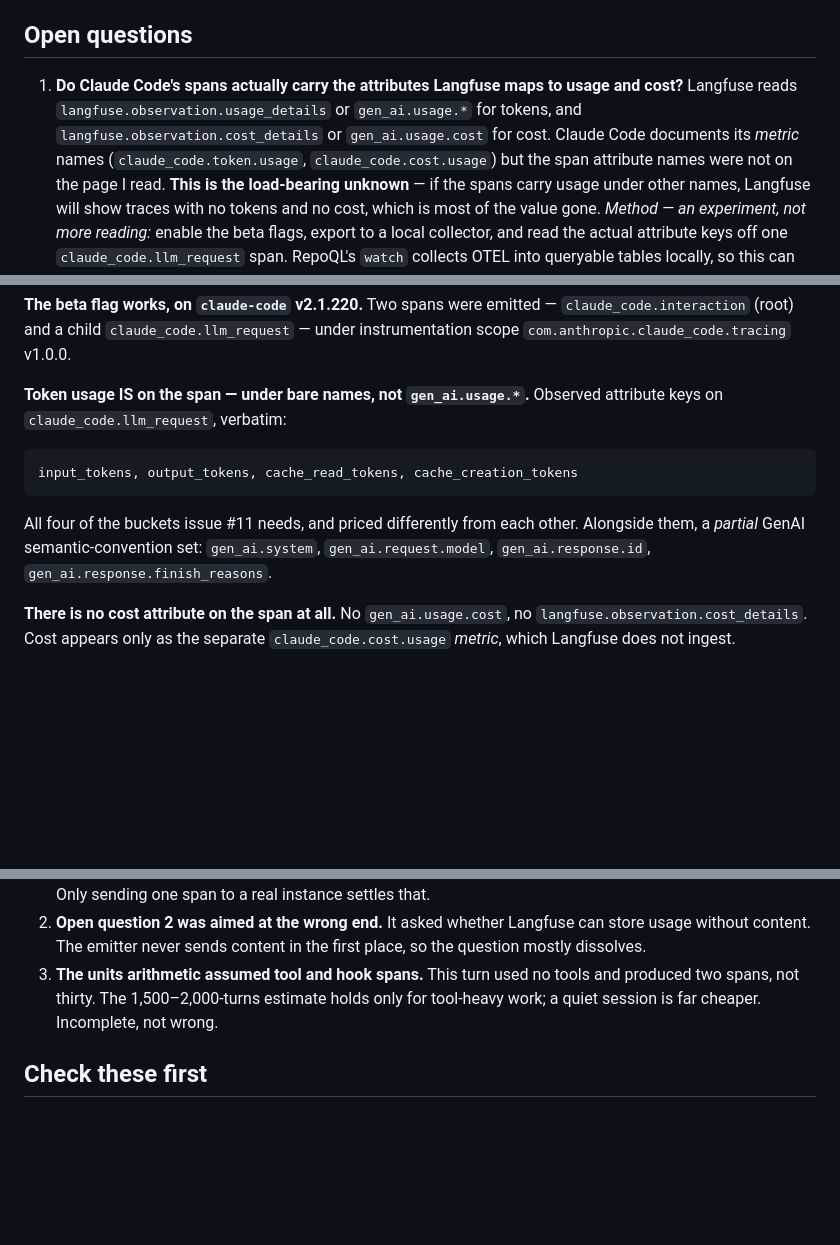
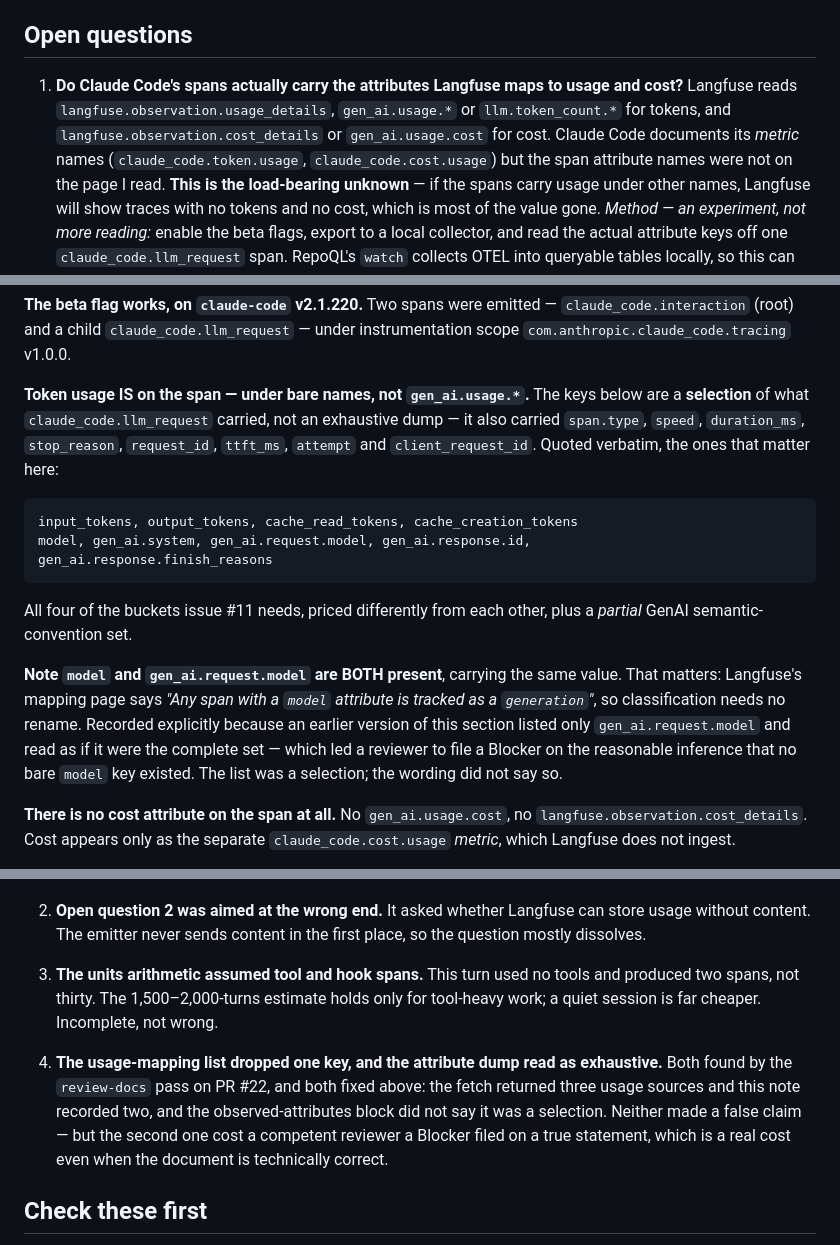
Before and after one commit to serina-mcfall/loom, a Markdown page: research/langfuse.md, 3 parts joined by grey strips. Rendered like a GitHub page; blank space fills up the shorter version.

Commit message:
docs(research): say the attribute list is a selection, and record the third usage key
Both findings from the review-docs pass on PR #22.

The one that mattered was not a false claim. The observed-attributes block was
introduced with "verbatim:" and listed nine of the span's seventeen keys, with
nothing saying it was a selection. A reviewer reasonably read it as the complete
set, noticed no bare `model` key in it, and filed a Blocker arguing the spec's
generation-classification claim was contradicted by this note's own evidence.

The spec was right -- the span carries BOTH `model` and `gen_ai.request.model`,
same value, confirmed against the raw exporter output -- so the finding was
refuted. But the wording is what produced it, and it would have produced it
again. The block now says it is a selection, lists what else was there, and
records `model` explicitly with the Langfuse rule that reads it.

Also adds `llm.token_count.*`, the third usage source the fetch returned and this
note recorded two of. Confirmed at Low by the adjudicator: the claim in the spec
was correct and its source was already in the Sources list, but a reader
cross-checking the spec against this note came up one key short.

Recorded in Corrections rather than silently patched, because the pattern -- a
selection presented as a dump -- is worth more than either fix.

Co-Authored-By: Claude Opus 5 (1M context) <noreply@anthropic.com>

````diff
--- a/research/langfuse.md
+++ b/research/langfuse.md
@@ -104,9 +104,9 @@ much heavier than "run a container".
 ## Open questions
 
 1. **Do Claude Code's spans actually carry the attributes Langfuse maps to usage and
-   cost?** Langfuse reads `langfuse.observation.usage_details` or `gen_ai.usage.*`
-   for tokens, and `langfuse.observation.cost_details` or `gen_ai.usage.cost` for
-   cost. Claude Code documents its *metric* names (`claude_code.token.usage`,
+   cost?** Langfuse reads `langfuse.observation.usage_details`, `gen_ai.usage.*` or
+   `llm.token_count.*` for tokens, and `langfuse.observation.cost_details` or
+   `gen_ai.usage.cost` for cost. Claude Code documents its *metric* names (`claude_code.token.usage`,
    `claude_code.cost.usage`) but the span attribute names were not on the page I
    read. **This is the load-bearing unknown** — if the spans carry usage under other
    names, Langfuse will show traces with no tokens and no cost, which is most of the
@@ -164,16 +164,26 @@ claude -p --model claude-haiku-4-5-20251001 "Reply with exactly the word: ok"
 `claude_code.interaction` (root) and a child `claude_code.llm_request` — under
 instrumentation scope `com.anthropic.claude_code.tracing` v1.0.0.
 
-**Token usage IS on the span — under bare names, not `gen_ai.usage.*`.** Observed
-attribute keys on `claude_code.llm_request`, verbatim:
+**Token usage IS on the span — under bare names, not `gen_ai.usage.*`.** The keys below
+are a **selection** of what `claude_code.llm_request` carried, not an exhaustive dump —
+it also carried `span.type`, `speed`, `duration_ms`, `stop_reason`, `request_id`,
+`ttft_ms`, `attempt` and `client_request_id`. Quoted verbatim, the ones that matter here:
 
 ```
 input_tokens, output_tokens, cache_read_tokens, cache_creation_tokens
+model, gen_ai.system, gen_ai.request.model, gen_ai.response.id,
+gen_ai.response.finish_reasons
 ```
 
-All four of the buckets issue #11 needs, and priced differently from each other.
-Alongside them, a *partial* GenAI semantic-convention set: `gen_ai.system`,
-`gen_ai.request.model`, `gen_ai.response.id`, `gen_ai.response.finish_reasons`.
+All four of the buckets issue #11 needs, priced differently from each other, plus a
+*partial* GenAI semantic-convention set.
+
+**Note `model` and `gen_ai.request.model` are BOTH present**, carrying the same value.
+That matters: Langfuse's mapping page says *"Any span with a `model` attribute is tracked
+as a `generation`"*, so classification needs no rename. Recorded explicitly because an
+earlier version of this section listed only `gen_ai.request.model` and read as if it were
+the complete set — which led a reviewer to file a Blocker on the reasonable inference that
+no bare `model` key existed. The list was a selection; the wording did not say so.
 
 **There is no cost attribute on the span at all.** No `gen_ai.usage.cost`, no
 `langfuse.observation.cost_details`. Cost appears only as the separate
@@ -206,6 +216,13 @@ Anything shipped to a hosted Langfuse carries those with it.
    produced two spans, not thirty. The 1,500–2,000-turns estimate holds only for
    tool-heavy work; a quiet session is far cheaper. Incomplete, not wrong.
 
+4. **The usage-mapping list dropped one key, and the attribute dump read as exhaustive.**
+   Both found by the `review-docs` pass on PR #22, and both fixed above: the fetch
+   returned three usage sources and this note recorded two, and the observed-attributes
+   block did not say it was a selection. Neither made a false claim — but the second one
+   cost a competent reviewer a Blocker filed on a true statement, which is a real cost
+   even when the document is technically correct.
+
 ## Check these first
 
 1. **`CLAUDE_CODE_ENHANCED_TELEMETRY_BETA=1` is what turns spans on.** The entire
````
